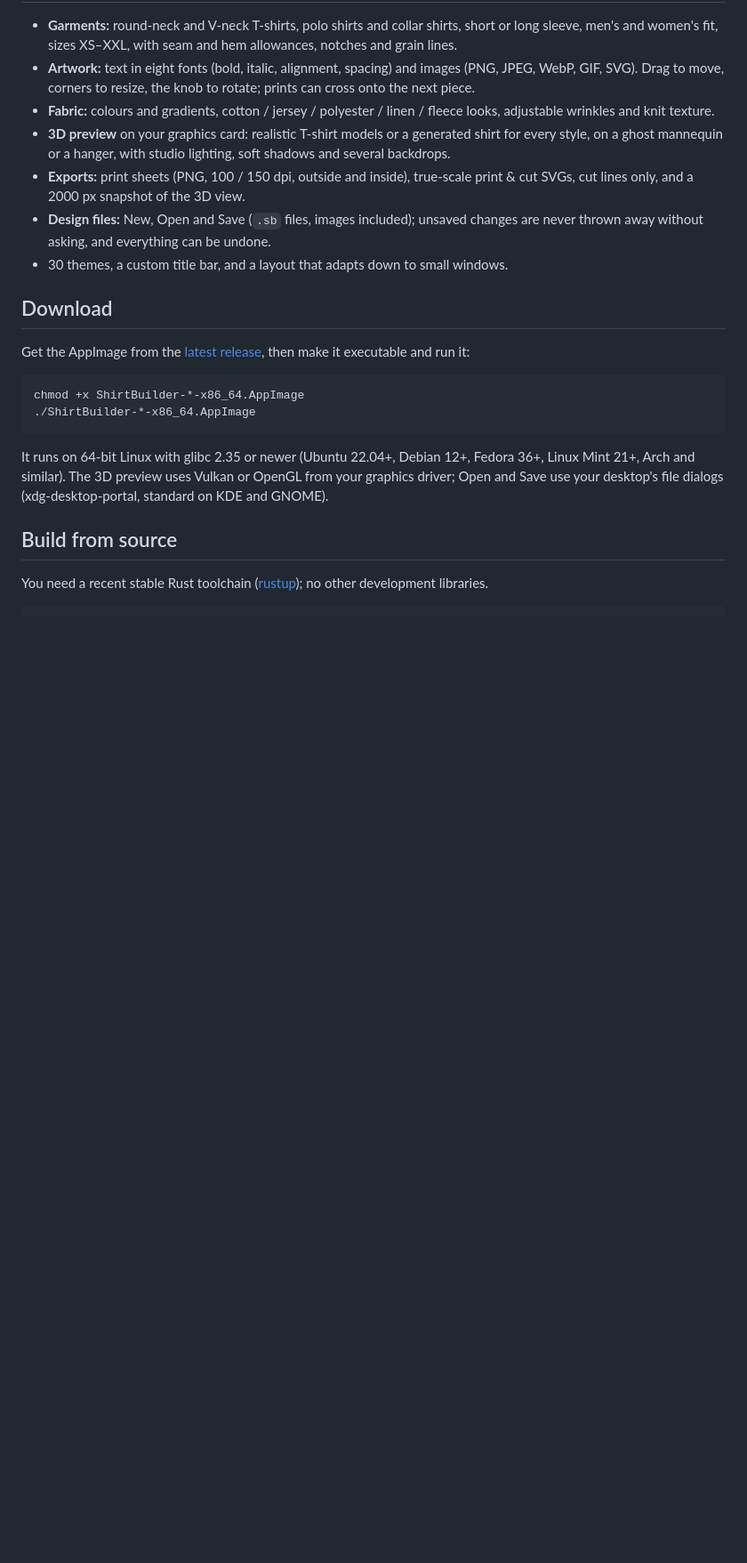
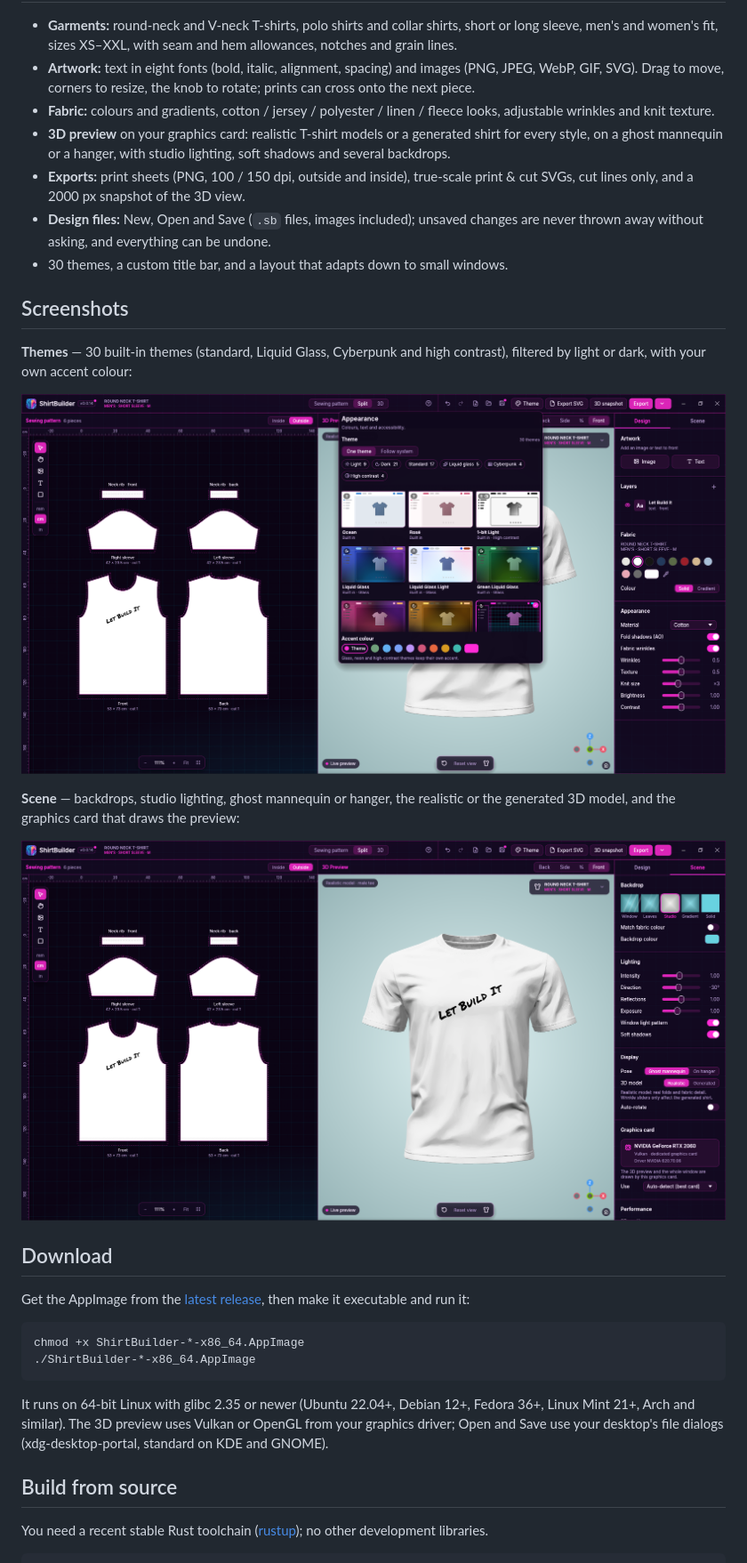
Before and after one commit to BR1ZB3AR/ShirtBuilder, a Markdown page: README.md, the part around the change. Shown at 89% size. Drawn GitHub-style; pictures changed too: docs/scene.png (added), docs/themes.png (added); blank space fills up the shorter version.

Commit message:
README: screenshots of the theme gallery and the Scene panel
Co-Authored-By: Claude Opus 5.5 <noreply@anthropic.com>

```diff
--- a/README.md
+++ b/README.md
@@ -22,6 +22,18 @@ true-scale print and cut sheets.
 - **Design files:** New, Open and Save (`.sb` files, images included); unsaved changes are never
   thrown away without asking, and everything can be undone.
 - 30 themes, a custom title bar, and a layout that adapts down to small windows.
+
+## Screenshots
+
+**Themes** — 30 built-in themes (standard, Liquid Glass, Cyberpunk and high contrast), filtered by light or dark,
+with your own accent colour:
+
+![The theme gallery open over the app, with theme previews, filters and accent colours](docs/themes.png)
+
+**Scene** — backdrops, studio lighting, ghost mannequin or hanger, the realistic or the generated 3D model, and the
+graphics card that draws the preview:
+
+![The Scene panel with backdrop, lighting, display and graphics card settings](docs/scene.png)
 
 ## Download
 
```
